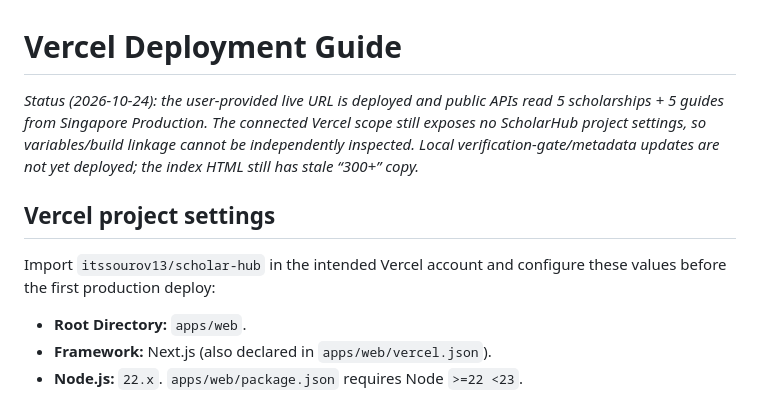
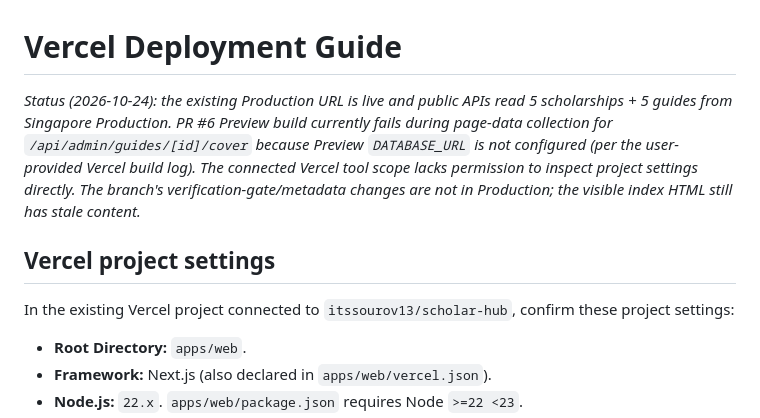
Before and after one commit to itssourov13/scholar-hub, a Markdown page: docs/VERCEL_DEPLOYMENT.md, the part around one of its changes. GitHub-like rendering.

```diff
--- a/docs/VERCEL_DEPLOYMENT.md
+++ b/docs/VERCEL_DEPLOYMENT.md
@@ -1,10 +1,10 @@
 # Vercel Deployment Guide
 
-_Status (2026-10-24): the user-provided live URL is deployed and public APIs read 5 scholarships + 5 guides from Singapore Production. The connected Vercel scope still exposes no ScholarHub project settings, so variables/build linkage cannot be independently inspected. Local verification-gate/metadata updates are not yet deployed; the index HTML still has stale “300+” copy._
+_Status (2026-10-24): the existing Production URL is live and public APIs read 5 scholarships + 5 guides from Singapore Production. PR #6 Preview build currently fails during page-data collection for `/api/admin/guides/[id]/cover` because Preview `DATABASE_URL` is not configured (per the user-provided Vercel build log). The connected Vercel tool scope lacks permission to inspect project settings directly. The branch's verification-gate/metadata changes are not in Production; the visible index HTML still has stale content._
 
 ## Vercel project settings
 
-Import `itssourov13/scholar-hub` in the intended Vercel account and configure these values before the first production deploy:
+In the existing Vercel project connected to `itssourov13/scholar-hub`, confirm these project settings:
 
 - **Root Directory:** `apps/web`.
 - **Framework:** Next.js (also declared in `apps/web/vercel.json`).
```
Also changed, not shown: other parts of docs/VERCEL_DEPLOYMENT.md (+17 -6 lines), docs/HANDOFF.md (+22 -14 lines), docs/PRODUCTION_DATABASE.md (+12 -1 lines).
